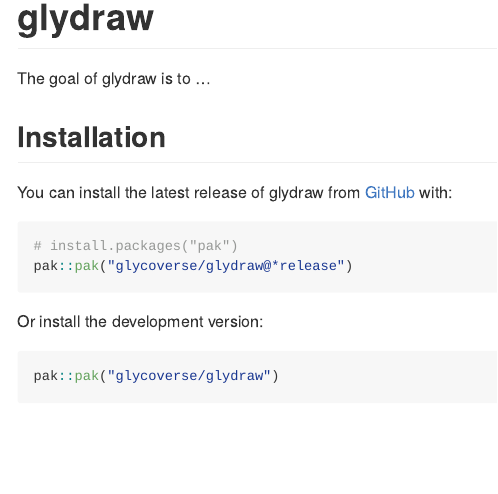
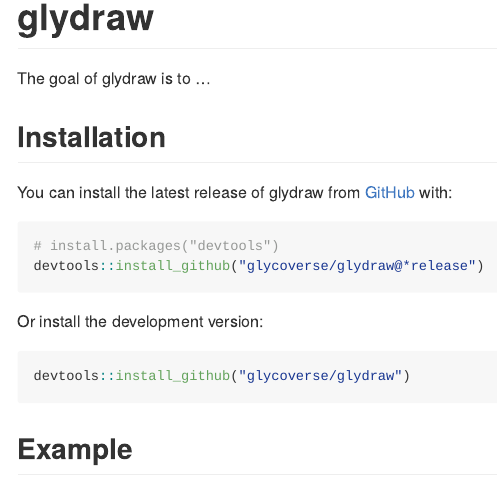
Before and after one commit to glycoverse/glydraw, an R Markdown document (README.Rmd): the page in a window 1100 px wide, from its top. The pictures show the output file README.md that the author committed with the source, drawn offline in the style of GitHub; badge pictures from the web are left out.

Commit message:
docs: update README
Update installation instruction to use `devtools` instead of `pak`.

````diff
--- a/README.Rmd
+++ b/README.Rmd
@@ -29,14 +29,14 @@
 You can install the latest release of glydraw from [GitHub](https://github.com/) with:
 
 ``` r
-# install.packages("pak")
-pak::pak("glycoverse/glydraw@*release")
+# install.packages("devtools")
+devtools::install_github("glycoverse/glydraw@*release")
 ```
 
 Or install the development version:
 
 ``` r
-pak::pak("glycoverse/glydraw")
+devtools::install_github("glycoverse/glydraw")
 ```
 
 ## Example
````
Also changed, not shown: README.md.
